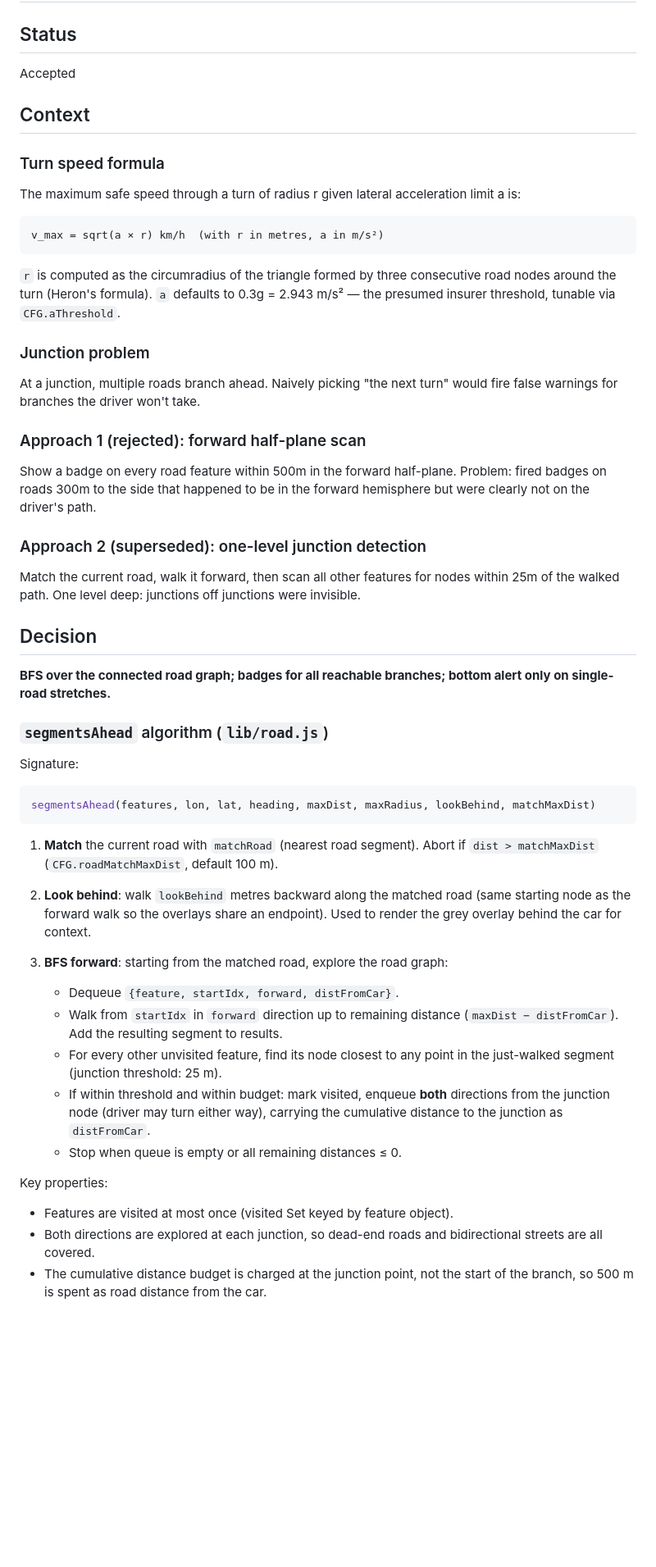
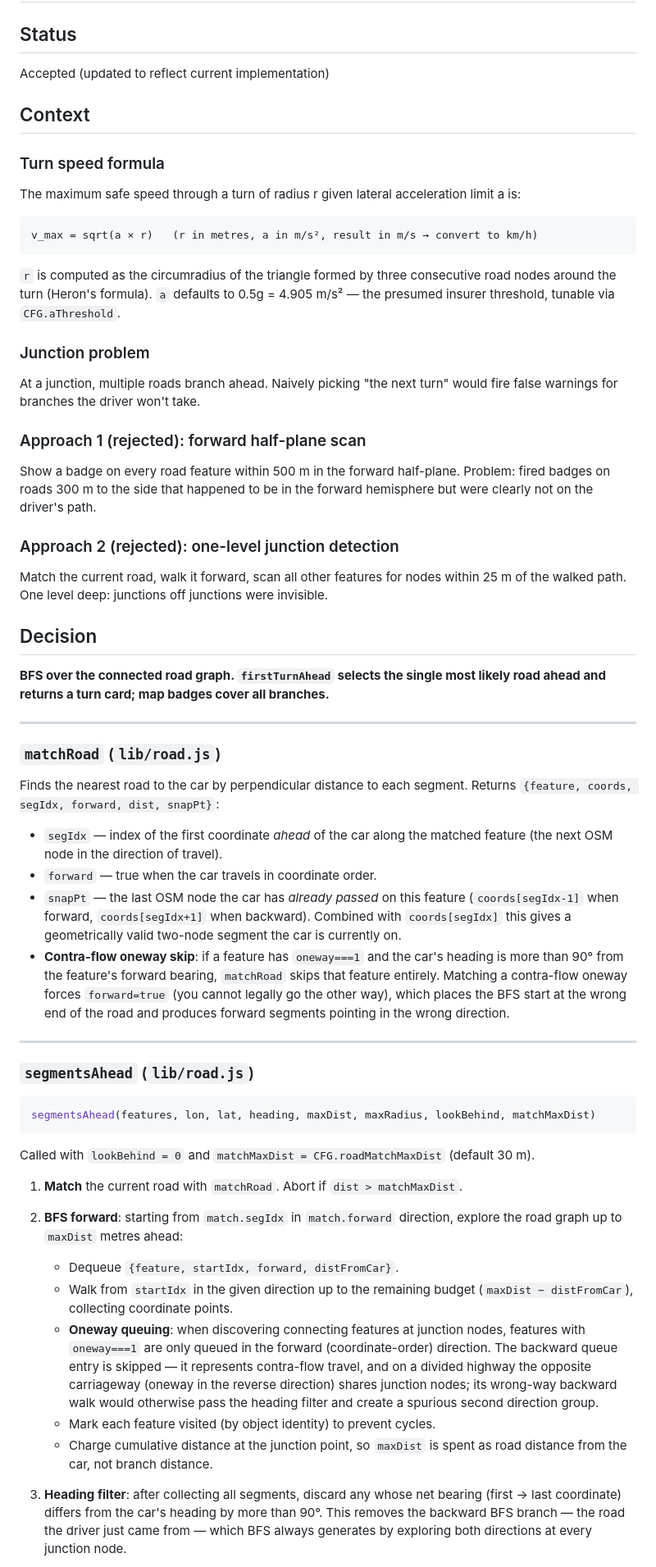
Before and after one commit to krosk/road-limit, a Markdown page: docs/adr/004-segments-ahead-algorithm.md, the part around one of its changes. Shown at 82% size. GitHub-like rendering; blank space fills up the shorter version.

````diff
--- a/docs/adr/004-segments-ahead-algorithm.md
+++ b/docs/adr/004-segments-ahead-algorithm.md
@@ -1,7 +1,7 @@
 # ADR 004 — Segments-ahead algorithm and junction handling
 
 ## Status
-Accepted
+Accepted (updated to reflect current implementation)
 
 ## Context
 
@@ -11,12 +11,12 @@ The maximum safe speed through a turn of radius r given lateral acceleration
 limit a is:
 
 ```
-v_max = sqrt(a × r) km/h  (with r in metres, a in m/s²)
+v_max = sqrt(a × r)   (r in metres, a in m/s², result in m/s → convert to km/h)
 ```
 
-`r` is computed as the circumradius of the triangle formed by three
-consecutive road nodes around the turn (Heron's formula). `a` defaults to
-0.3g = 2.943 m/s² — the presumed insurer threshold, tunable via `CFG.aThreshold`.
+`r` is computed as the circumradius of the triangle formed by three consecutive
+road nodes around the turn (Heron's formula). `a` defaults to 0.5g = 4.905 m/s²
+— the presumed insurer threshold, tunable via `CFG.aThreshold`.
 
 ### Junction problem
 
@@ -25,50 +25,72 @@ would fire false warnings for branches the driver won't take.
 
 ### Approach 1 (rejected): forward half-plane scan
 
-Show a badge on every road feature within 500m in the forward half-plane.
-Problem: fired badges on roads 300m to the side that happened to be in the
+Show a badge on every road feature within 500 m in the forward half-plane.
+Problem: fired badges on roads 300 m to the side that happened to be in the
 forward hemisphere but were clearly not on the driver's path.
 
-### Approach 2 (superseded): one-level junction detection
+### Approach 2 (rejected): one-level junction detection
 
-Match the current road, walk it forward, then scan all other features for
-nodes within 25m of the walked path. One level deep: junctions off junctions
-were invisible.
+Match the current road, walk it forward, scan all other features for nodes
+within 25 m of the walked path. One level deep: junctions off junctions were
+invisible.
 
 ## Decision
 
-**BFS over the connected road graph; badges for all reachable branches;
-bottom alert only on single-road stretches.**
+**BFS over the connected road graph. `firstTurnAhead` selects the single most
+likely road ahead and returns a turn card; map badges cover all branches.**
 
-### `segmentsAhead` algorithm (`lib/road.js`)
+---
 
-Signature:
+### `matchRoad` (`lib/road.js`)
+
+Finds the nearest road to the car by perpendicular distance to each segment.
+Returns `{feature, coords, segIdx, forward, dist, snapPt}`:
+
+- `segIdx` — index of the first coordinate *ahead* of the car along the matched
+  feature (the next OSM node in the direction of travel).
+- `forward` — true when the car travels in coordinate order.
+- `snapPt` — the last OSM node the car has *already passed* on this feature
+  (`coords[segIdx-1]` when forward, `coords[segIdx+1]` when backward). Combined
+  with `coords[segIdx]` this gives a geometrically valid two-node segment the
+  car is currently on.
+- **Contra-flow oneway skip**: if a feature has `oneway===1` and the car's
+  heading is more than 90° from the feature's forward bearing, `matchRoad`
+  skips that feature entirely. Matching a contra-flow oneway forces `forward=true`
+  (you cannot legally go the other way), which places the BFS start at the wrong
+  end of the road and produces forward segments pointing in the wrong direction.
+
+---
+
+### `segmentsAhead` (`lib/road.js`)
+
 ```js
 segmentsAhead(features, lon, lat, heading, maxDist, maxRadius, lookBehind, matchMaxDist)
 ```
 
-1. **Match** the current road with `matchRoad` (nearest road segment).
-   Abort if `dist > matchMaxDist` (`CFG.roadMatchMaxDist`, default 100 m).
+Called with `lookBehind = 0` and `matchMaxDist = CFG.roadMatchMaxDist` (default 30 m).
 
-2. **Look behind**: walk `lookBehind` metres backward along the matched road
-   (same starting node as the forward walk so the overlays share an endpoint).
-   Used to render the grey overlay behind the car for context.
+1. **Match** the current road with `matchRoad`. Abort if `dist > matchMaxDist`.
 
-3. **BFS forward**: starting from the matched road, explore the road graph:
+2. **BFS forward**: starting from `match.segIdx` in `match.forward` direction,
+   explore the road graph up to `maxDist` metres ahead:
    - Dequeue `{feature, startIdx, forward, distFromCar}`.
-   - Walk from `startIdx` in `forward` direction up to remaining distance
-     (`maxDist − distFromCar`). Add the resulting segment to results.
-   - For every other unvisited feature, find its node closest to any point
-     in the just-walked segment (junction threshold: 25 m).
-   - If within threshold and within budget: mark visited, enqueue **both**
-     directions from the junction node (driver may turn either way), carrying
-     the cumulative distance to the junction as `distFromCar`.
-   - Stop when queue is empty or all remaining distances ≤ 0.
+   - Walk from `startIdx` in the given direction up to the remaining budget
+     (`maxDist − distFromCar`), collecting coordinate points.
+   - **Oneway queuing**: when discovering connecting features at junction nodes,
+     features with `oneway===1` are only queued in the forward (coordinate-order)
+     direction. The backward queue entry is skipped — it represents contra-flow
+     travel, and on a divided highway the opposite carriageway (oneway in the
+     reverse direction) shares junction nodes; its wrong-way backward walk
+     would otherwise pass the heading filter and create a spurious second
+     direction group.
+   - Mark each feature visited (by object identity) to prevent cycles.
+   - Charge cumulative distance at the junction point, so `maxDist` is spent
+     as road distance from the car, not branch distance.
 
-Key properties:
-- Features are visited at most once (visited Set keyed by feature object).
-- Both directions are explored at each junction, so dead-end roads and
-  bidirectional streets are all covered.
-- The cumulative distance budget is charged at the junction point, not the
-  start of the branch, so 500 m is spent as road distance from the car.
+3. **Heading filter**: after collecting all segments, discard any whose net
+   bearing (first → last coordinate) differs from the car's heading by more
+   than 90°. This removes the backward BFS branch — the road the driver just
+   came from — which BFS always generates by exploring both directions at
+   every junction node.
 
````
Also changed, not shown: other parts of docs/adr/004-segments-ahead-algorithm.md (+108 -22 lines), docs/adr/007-turn-card-design.md (added, +99 -0 lines).
